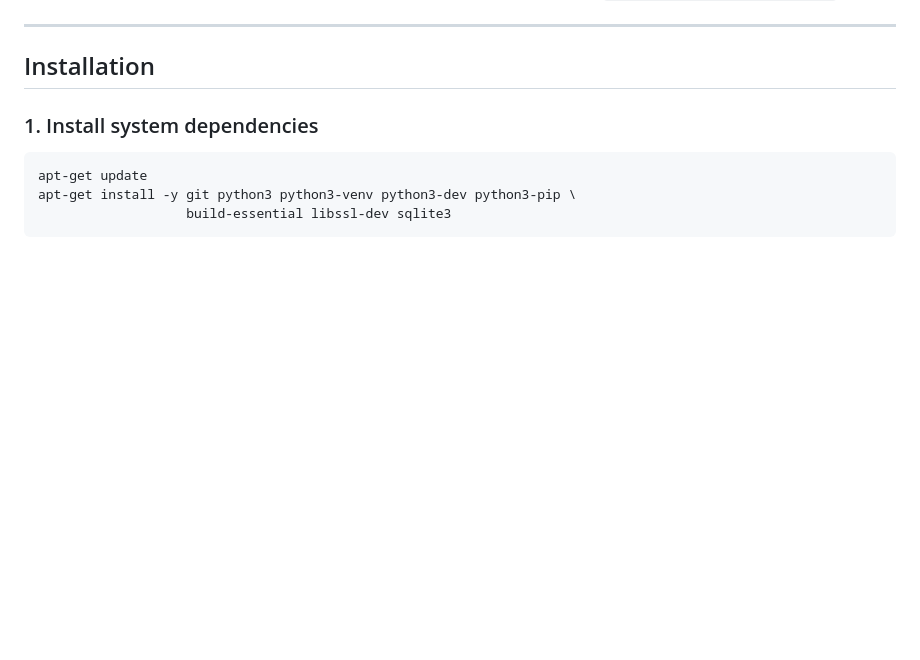
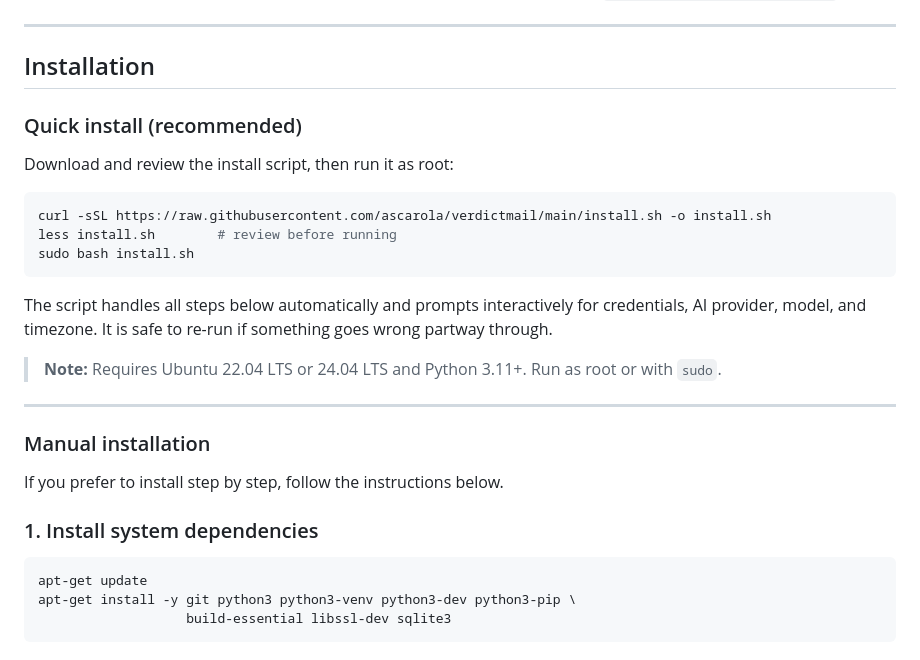
Before and after one commit to ascarola/verdictmail, a Markdown page: README.md, the part around the change. Drawn GitHub-style; blank space fills up the shorter version.

Commit message:
docs: add quick install section to README pointing to install.sh

````diff
--- a/README.md
+++ b/README.md
@@ -81,6 +81,26 @@ IMAP IDLE (main thread)
 ---
 
 ## Installation
+
+### Quick install (recommended)
+
+Download and review the install script, then run it as root:
+
+```bash
+curl -sSL https://raw.githubusercontent.com/ascarola/verdictmail/main/install.sh -o install.sh
+less install.sh        # review before running
+sudo bash install.sh
+```
+
+The script handles all steps below automatically and prompts interactively for credentials, AI provider, model, and timezone. It is safe to re-run if something goes wrong partway through.
+
+> **Note:** Requires Ubuntu 22.04 LTS or 24.04 LTS and Python 3.11+. Run as root or with `sudo`.
+
+---
+
+### Manual installation
+
+If you prefer to install step by step, follow the instructions below.
 
 ### 1. Install system dependencies
 
````
